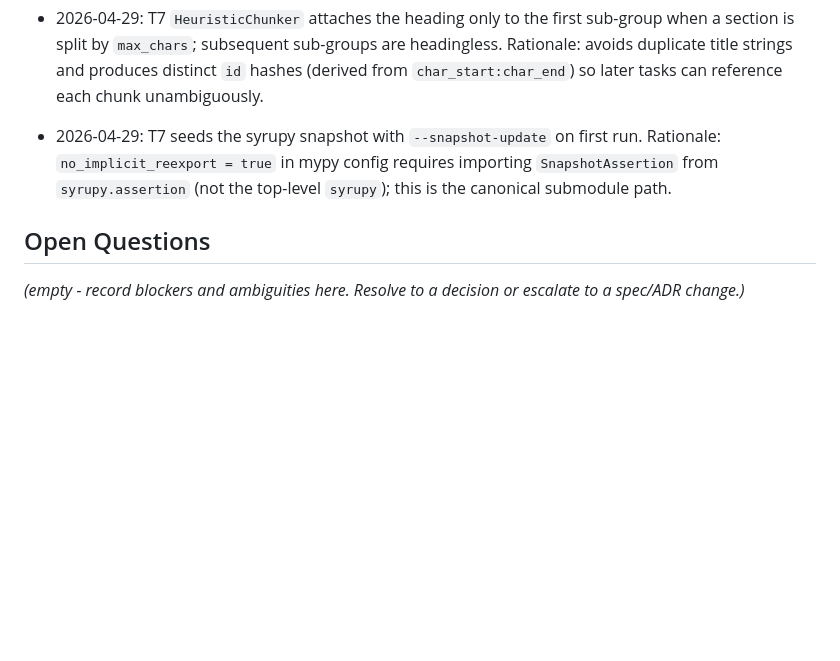
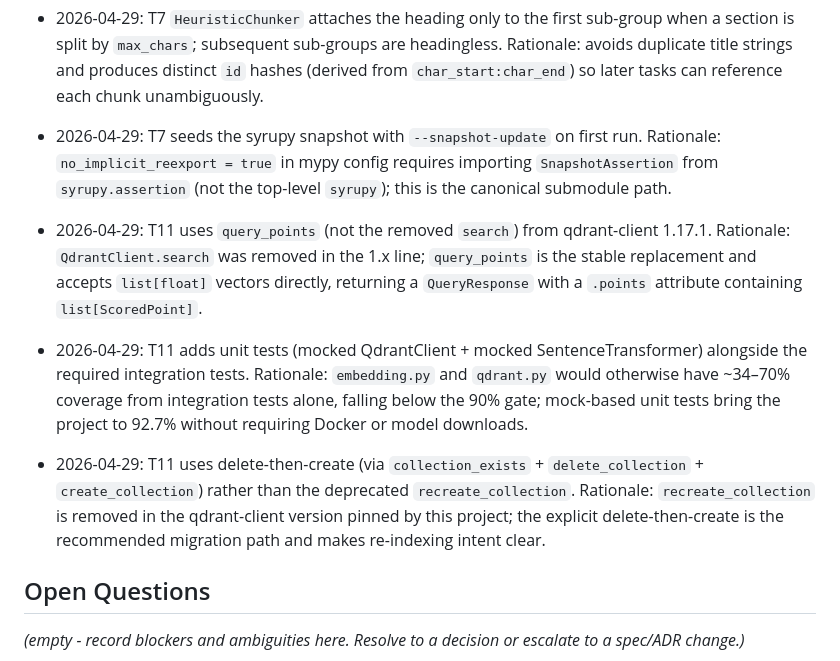
Before and after one commit to andromdaa/learn-your-way, a Markdown page: docs/plans/phase-1-tracker.md, the part around one of its changes. Drawn GitHub-style; blank space fills up the shorter version.

Commit message:
chore(T11): tick T11 complete, add decisions to phase-1 tracker
Co-Authored-By: Claude Sonnet 4.6 <noreply@anthropic.com>

```diff
--- a/docs/plans/phase-1-tracker.md
+++ b/docs/plans/phase-1-tracker.md
@@ -76,6 +76,12 @@ T-numbers as prerequisites.
 
 - 2026-04-29: T7 seeds the syrupy snapshot with `--snapshot-update` on first run. Rationale: `no_implicit_reexport = true` in mypy config requires importing `SnapshotAssertion` from `syrupy.assertion` (not the top-level `syrupy`); this is the canonical submodule path.
 
+- 2026-04-29: T11 uses `query_points` (not the removed `search`) from qdrant-client 1.17.1. Rationale: `QdrantClient.search` was removed in the 1.x line; `query_points` is the stable replacement and accepts `list[float]` vectors directly, returning a `QueryResponse` with a `.points` attribute containing `list[ScoredPoint]`.
+
+- 2026-04-29: T11 adds unit tests (mocked QdrantClient + mocked SentenceTransformer) alongside the required integration tests. Rationale: `embedding.py` and `qdrant.py` would otherwise have ~34–70% coverage from integration tests alone, falling below the 90% gate; mock-based unit tests bring the project to 92.7% without requiring Docker or model downloads.
+
+- 2026-04-29: T11 uses delete-then-create (via `collection_exists` + `delete_collection` + `create_collection`) rather than the deprecated `recreate_collection`. Rationale: `recreate_collection` is removed in the qdrant-client version pinned by this project; the explicit delete-then-create is the recommended migration path and makes re-indexing intent clear.
+
 ## Open Questions
 
 _(empty - record blockers and ambiguities here. Resolve to a decision
```
Also changed, not shown: other parts of docs/plans/phase-1-tracker.md (+1 -1 lines).
